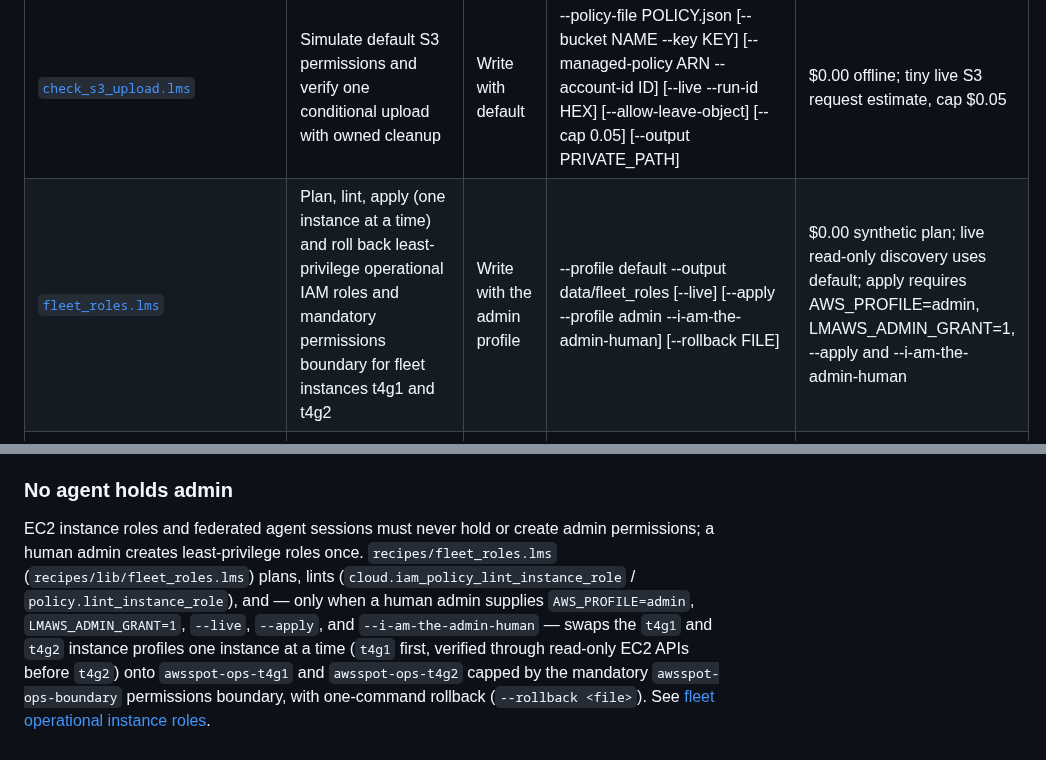
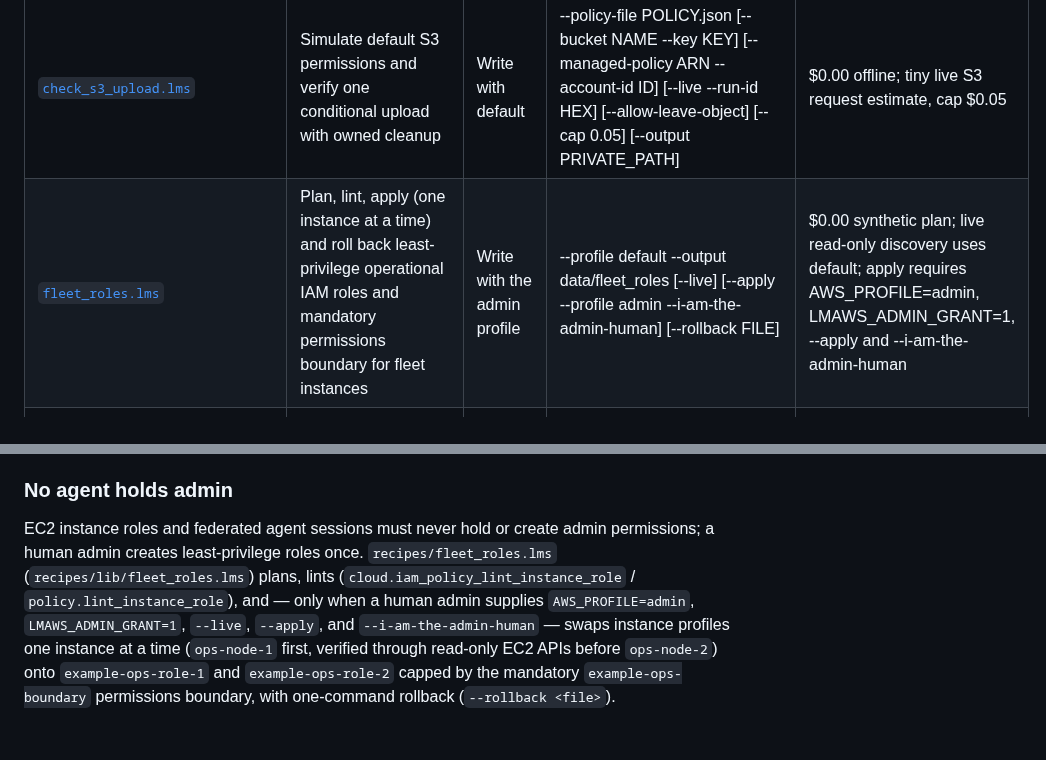
Before and after one commit to lmctl-ai/lmaws, a Markdown page: README.md, 2 parts joined by grey strips. Drawn GitHub-style.

Commit message:
Use synthetic fixture names for fleet_roles recipe and example

```diff
--- a/README.md
+++ b/README.md
@@ -146,7 +146,7 @@ println("matched rows:",len(report.rows));
 | File | What it does | Access | Arguments | Typical cost |
 |---|---|---|---|---|
 | [`check_s3_upload.lms`](recipes/check_s3_upload.lms) | Simulate default S3 permissions and verify one conditional upload with owned cleanup | Write with default | --policy-file POLICY.json [--bucket NAME --key KEY] [--managed-policy ARN --account-id ID] [--live --run-id HEX] [--allow-leave-object] [--cap 0.05] [--output PRIVATE_PATH] | $0.00 offline; tiny live S3 request estimate, cap $0.05 |
-| [`fleet_roles.lms`](recipes/fleet_roles.lms) | Plan, lint, apply (one instance at a time) and roll back least-privilege operational IAM roles and mandatory permissions boundary for fleet instances t4g1 and t4g2 | Write with the admin profile | --profile default --output data/fleet_roles [--live] [--apply --profile admin --i-am-the-admin-human] [--rollback FILE] | $0.00 synthetic plan; live read-only discovery uses default; apply requires AWS_PROFILE=admin, LMAWS_ADMIN_GRANT=1, --apply and --i-am-the-admin-human |
+| [`fleet_roles.lms`](recipes/fleet_roles.lms) | Plan, lint, apply (one instance at a time) and roll back least-privilege operational IAM roles and mandatory permissions boundary for fleet instances | Write with the admin profile | --profile default --output data/fleet_roles [--live] [--apply --profile admin --i-am-the-admin-human] [--rollback FILE] | $0.00 synthetic plan; live read-only discovery uses default; apply requires AWS_PROFILE=admin, LMAWS_ADMIN_GRANT=1, --apply and --i-am-the-admin-human |
 | [`grant_lambda_role.lms`](recipes/grant_lambda_role.lms) | Preview or apply the pre-built lmaws_lambda_exec execution role with the mandatory boundary and scoped data access | Write with the admin profile | --role lmaws_lambda_exec --profile admin [--live] [--apply] [--output .lmaws-local/iam-role/report] | $0.00 synthetic; live IAM metadata only; apply requires AWS_PROFILE=admin, LMAWS_ADMIN_GRANT=1 and --apply |
 | [`grant_session_policy.lms`](recipes/grant_session_policy.lms) | Preview statement-level diff or grant the lmaws_session customer-managed IAM policy | Write with the admin profile | --policy lmaws_session --file POLICY.json --profile admin --top 20 --output data/grant_session_policy [--live] [--apply] | $0.00 IAM metadata; live apply requires AWS_PROFILE=admin and LMAWS_ADMIN_GRANT=1 |
 | [`inventory_identity.lms`](recipes/inventory_identity.lms) | Inspect bounded identity metadata (synthetic only; federated IAM cases skipped live) | Read-only | --task TASK --period 30 --top 10 --prefix lmaws --region us-east-1 --profile default --output data/inventory_identity [--live] | $0.00 synthetic; live capped request estimate in ledger |
@@ -1245,4 +1245,4 @@ The main-source [remaining web scenario APIs](docs/REMAINING_SCENARIOS.md) add o
 
 ### No agent holds admin
 
-EC2 instance roles and federated agent sessions must never hold or create admin permissions; a human admin creates least-privilege roles once. `recipes/fleet_roles.lms` (`recipes/lib/fleet_roles.lms`) plans, lints (`cloud.iam_policy_lint_instance_role` / `policy.lint_instance_role`), and — only when a human admin supplies `AWS_PROFILE=admin`, `LMAWS_ADMIN_GRANT=1`, `--live`, `--apply`, and `--i-am-the-admin-human` — swaps the `t4g1` and `t4g2` instance profiles one instance at a time (`t4g1` first, verified through read-only EC2 APIs before `t4g2`) onto `awsspot-ops-t4g1` and `awsspot-ops-t4g2` capped by the mandatory `awsspot-ops-boundary` permissions boundary, with one-command rollback (`--rollback <file>`). See [fleet operational instance roles](durable-memory/16-fleet-ops-roles.md).
+EC2 instance roles and federated agent sessions must never hold or create admin permissions; a human admin creates least-privilege roles once. `recipes/fleet_roles.lms` (`recipes/lib/fleet_roles.lms`) plans, lints (`cloud.iam_policy_lint_instance_role` / `policy.lint_instance_role`), and — only when a human admin supplies `AWS_PROFILE=admin`, `LMAWS_ADMIN_GRANT=1`, `--live`, `--apply`, and `--i-am-the-admin-human` — swaps instance profiles one instance at a time (`ops-node-1` first, verified through read-only EC2 APIs before `ops-node-2`) onto `example-ops-role-1` and `example-ops-role-2` capped by the mandatory `example-ops-boundary` permissions boundary, with one-command rollback (`--rollback <file>`).
```
Also changed, not shown: other parts of README.md (+1 -1 lines), durable-memory/16-fleet-ops-roles.md (deleted, +0 -60 lines), recipes/README.md (+2 -2 lines), docs/images/recipe_fleet_roles.png, 9 other files.
